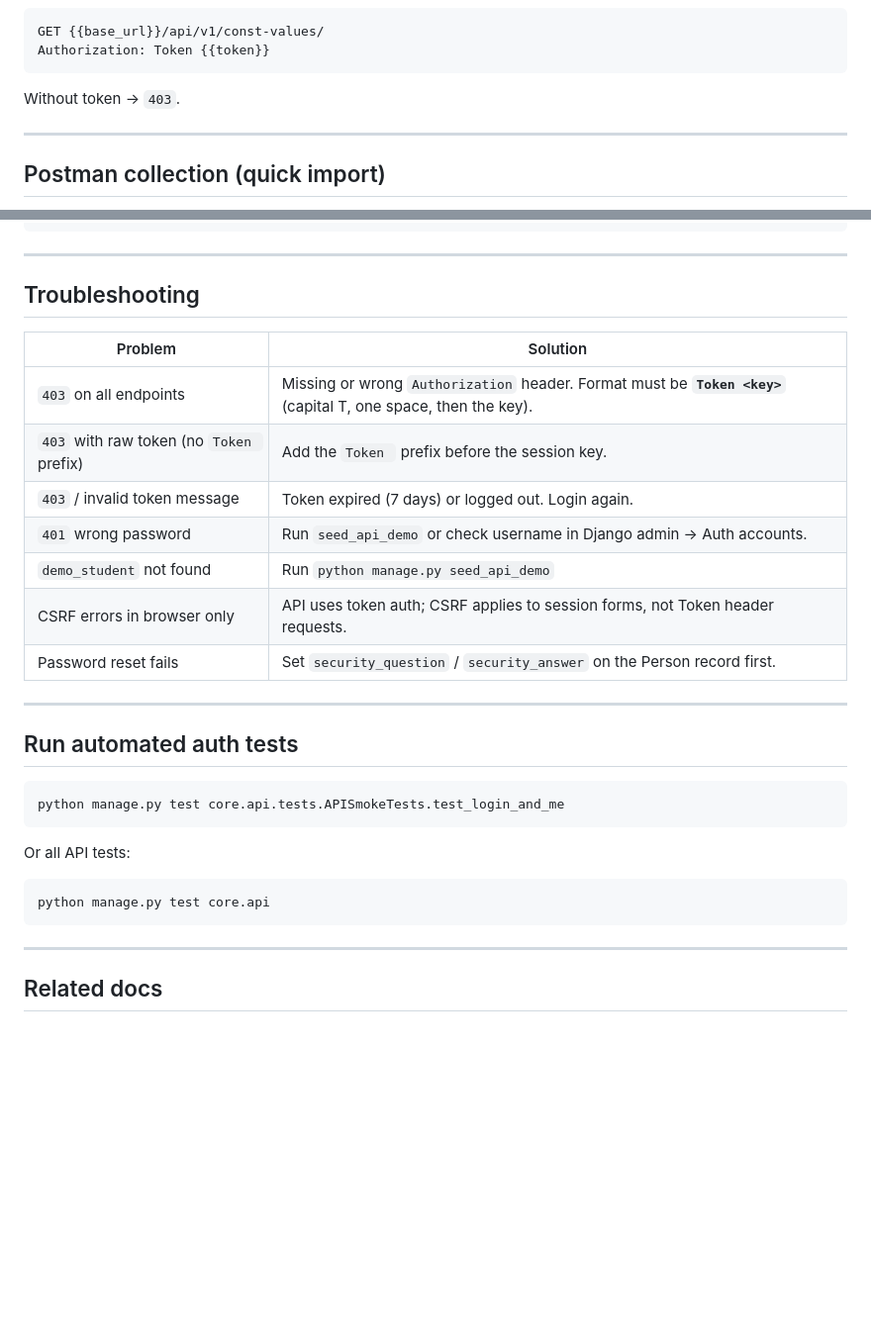
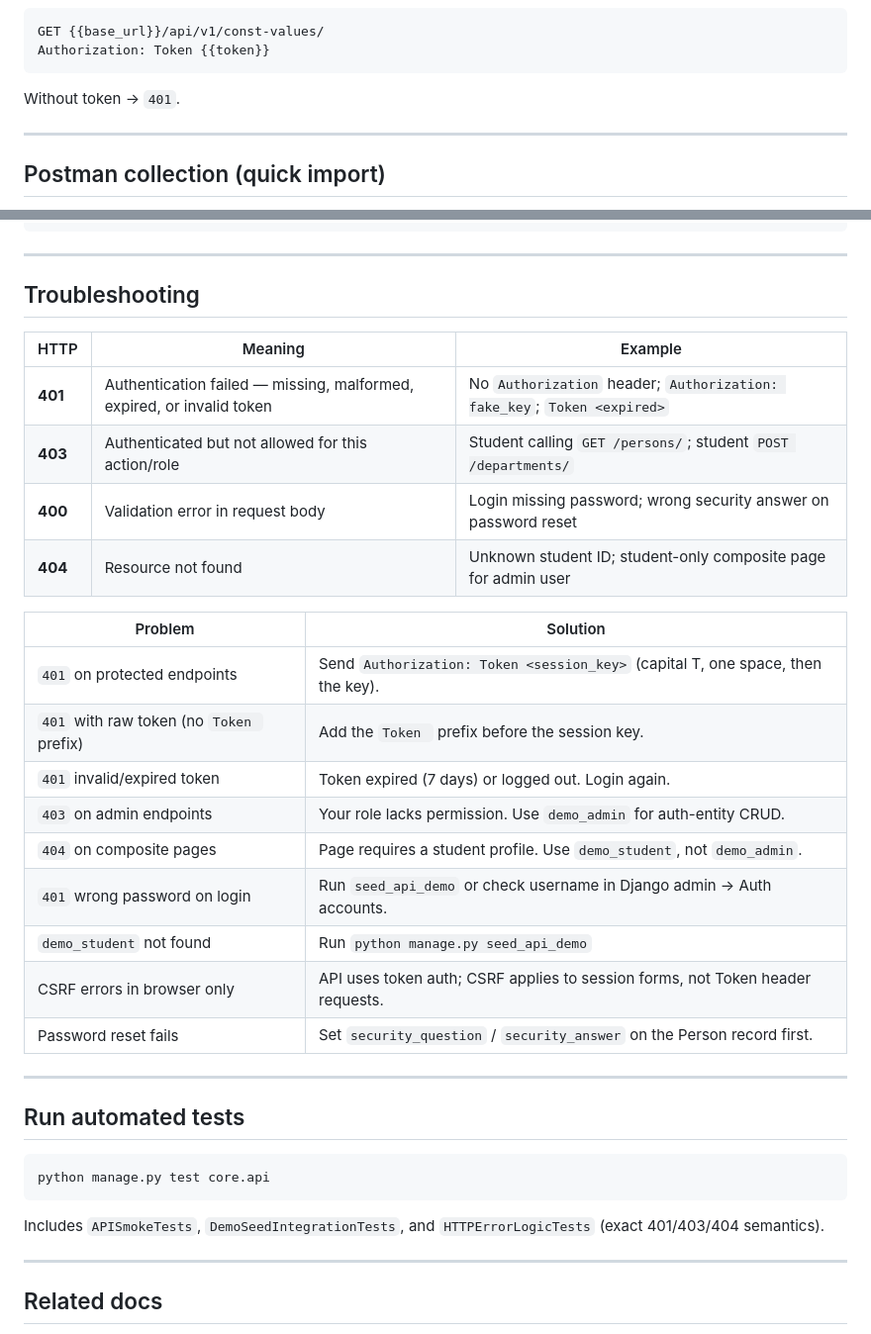
Before and after one commit to Sepahkar/SD.NTB.1404.05.2, a Markdown page: docs/AUTH_GUIDE.md, 2 parts joined by grey strips. Shown at 99% size. Rendered like a GitHub page; blank space fills up the shorter version.

````diff
--- a/docs/AUTH_GUIDE.md
+++ b/docs/AUTH_GUIDE.md
@@ -356,7 +385,7 @@ GET {{base_url}}/api/v1/const-values/
 Authorization: Token {{token}}
 ```
 
-Without token → `403`.
+Without token → `401`.
 
 ---
 
@@ -443,29 +472,34 @@ curl -X POST http://127.0.0.1:8000/api/v1/auth/logout/ \
 
 ## Troubleshooting
 
+| HTTP | Meaning | Example |
+|------|---------|---------|
+| **401** | Authentication failed — missing, malformed, expired, or invalid token | No `Authorization` header; `Authorization: fake_key`; `Token <expired>` |
+| **403** | Authenticated but not allowed for this action/role | Student calling `GET /persons/`; student `POST /departments/` |
+| **400** | Validation error in request body | Login missing password; wrong security answer on password reset |
+| **404** | Resource not found | Unknown student ID; student-only composite page for admin user |
+
 | Problem | Solution |
 |---------|----------|
-| `403` on all endpoints | Missing or wrong `Authorization` header. Format must be **`Token <key>`** (capital T, one space, then the key). |
-| `403` with raw token (no `Token ` prefix) | Add the `Token ` prefix before the session key. |
-| `403` / invalid token message | Token expired (7 days) or logged out. Login again. |
-| `401` wrong password | Run `seed_api_demo` or check username in Django admin → Auth accounts. |
+| `401` on protected endpoints | Send `Authorization: Token <session_key>` (capital T, one space, then the key). |
+| `401` with raw token (no `Token ` prefix) | Add the `Token ` prefix before the session key. |
+| `401` invalid/expired token | Token expired (7 days) or logged out. Login again. |
+| `403` on admin endpoints | Your role lacks permission. Use `demo_admin` for auth-entity CRUD. |
+| `404` on composite pages | Page requires a student profile. Use `demo_student`, not `demo_admin`. |
+| `401` wrong password on login | Run `seed_api_demo` or check username in Django admin → Auth accounts. |
 | `demo_student` not found | Run `python manage.py seed_api_demo` |
 | CSRF errors in browser only | API uses token auth; CSRF applies to session forms, not Token header requests. |
 | Password reset fails | Set `security_question` / `security_answer` on the Person record first. |
 
 ---
 
-## Run automated auth tests
-
-```bash
-python manage.py test core.api.tests.APISmokeTests.test_login_and_me
-```
-
-Or all API tests:
+## Run automated tests
 
 ```bash
 python manage.py test core.api
 ```
+
+Includes `APISmokeTests`, `DemoSeedIntegrationTests`, and `HTTPErrorLogicTests` (exact 401/403/404 semantics).
 
 ---
 
````
Also changed, not shown: other parts of docs/AUTH_GUIDE.md (+35 -6 lines), README.md (+21 -4 lines).
